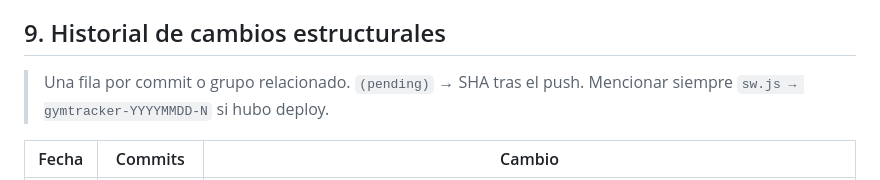
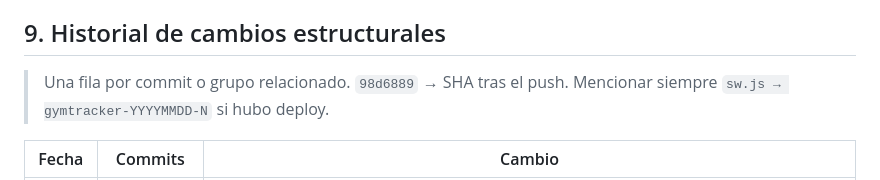
Before and after one commit to tebanduarte2006/gym-tracker, a Markdown page: README.md, the part around the change. Drawn GitHub-style.

Commit message:
docs: registra sha en changelog
Co-Authored-By: Claude Opus 5 <noreply@anthropic.com>
Claude-Session: https://claude.ai/code/session_01CFDssNstXLkJjGwu5965TT

```diff
--- a/README.md
+++ b/README.md
@@ -995,7 +995,7 @@ banner "Nueva versión disponible" aparece, tocar Actualizar.
 
 ## 9. Historial de cambios estructurales
 
-> Una fila por commit o grupo relacionado. `(pending)` → SHA tras el push.
+> Una fila por commit o grupo relacionado. `98d6889` → SHA tras el push.
 > Mencionar siempre `sw.js → gymtracker-YYYYMMDD-N` si hubo deploy.
 
 | Fecha | Commits | Cambio |
```
